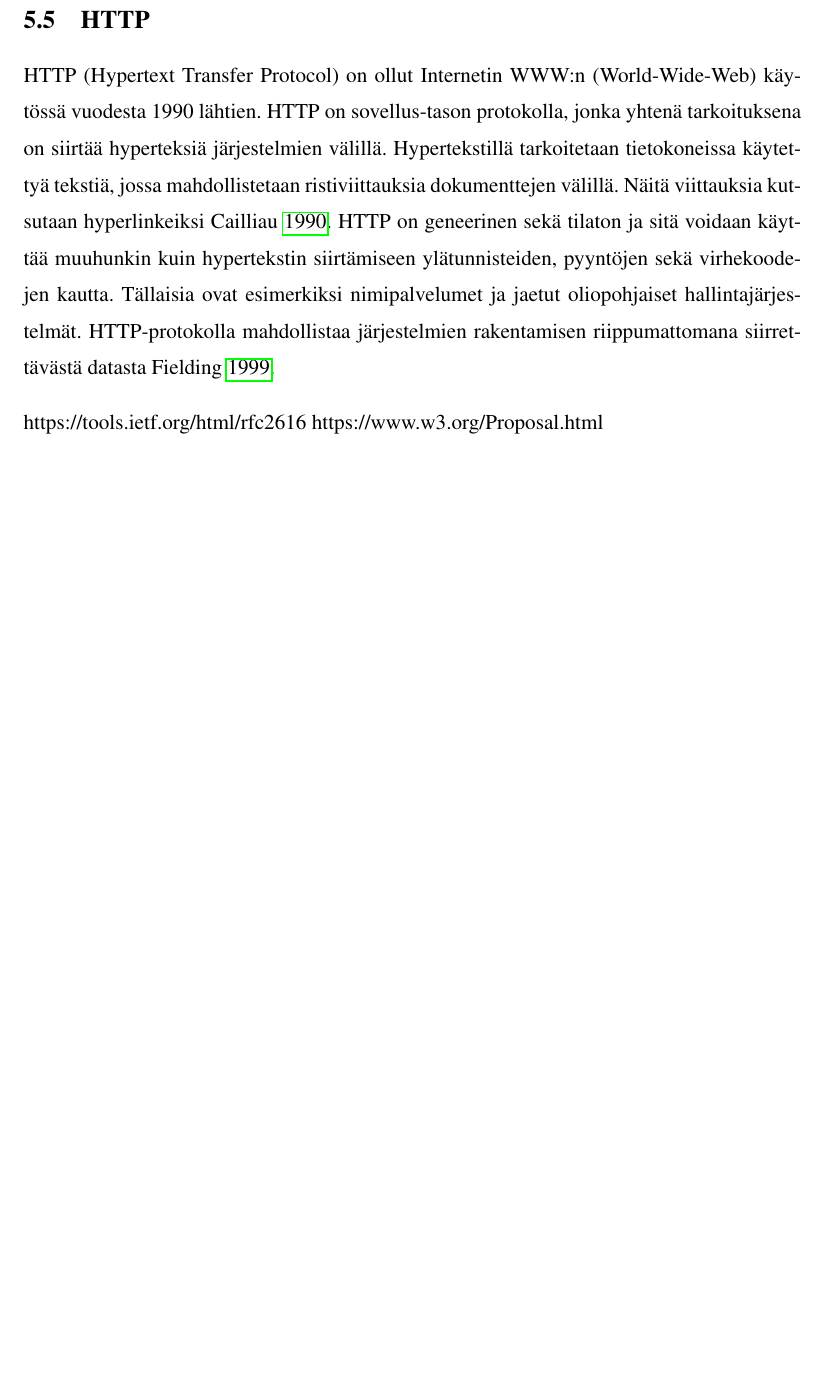
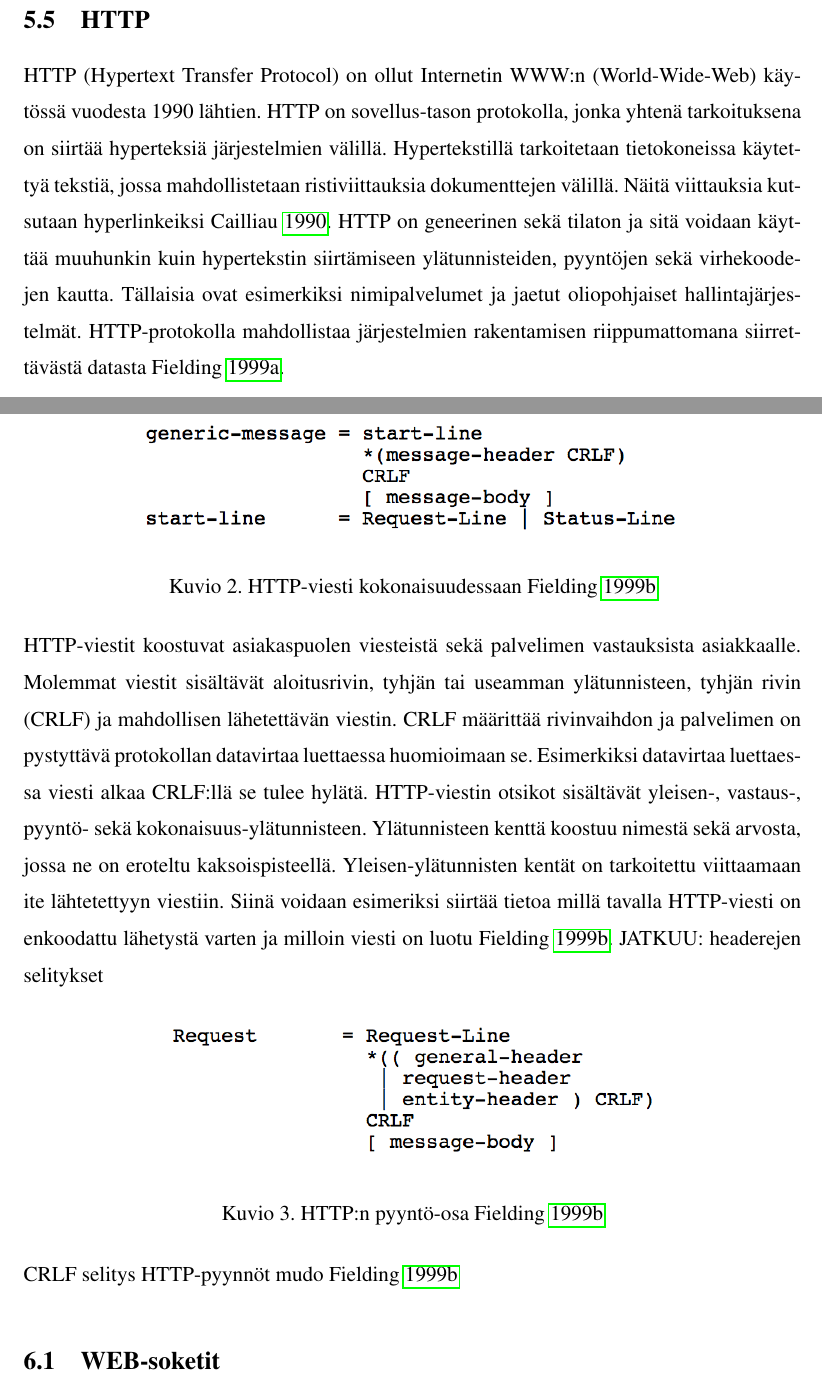
Before and after one commit to tojuhaka/master-thesis, a LaTeX thesis (thesis.tex): part of page 19 of 55 before the commit and two parts of pages 19 and 20 of 56 after it, the two joined at a grey line, cut so that both start at the same text, the shorter picture padded with empty space. Compiled offline with pdfLaTeX.

Commit message:
http-request continues

```diff
--- a/thesis.tex
+++ b/thesis.tex
@@ -310,8 +313,28 @@ Internet Protokolla ei tarjoa luotettavaa kommunikaatioyhteyttä. Se ei sisäll
 \section{HTTP}
 HTTP (Hypertext Transfer Protocol) on ollut Internetin WWW:n (World-Wide-Web) käytössä vuodesta 1990 lähtien. HTTP on sovellus-tason protokolla, jonka yhtenä tarkoituksena on siirtää hyperteksiä järjestelmien välillä. Hypertekstillä tarkoitetaan tietokoneissa käytettyä tekstiä, jossa mahdollistetaan ristiviittauksia dokumenttejen välillä. Näitä viittauksia kutsutaan hyperlinkeiksi \cite{hypertext}.   HTTP on geneerinen sekä tilaton ja sitä voidaan käyttää muuhunkin kuin hypertekstin siirtämiseen ylätunnisteiden, pyyntöjen sekä virhekoodejen kautta. Tällaisia ovat esimerkiksi nimipalvelumet ja jaetut oliopohjaiset hallintajärjestelmät. HTTP-protokolla mahdollistaa järjestelmien rakentamisen riippumattomana siirrettävästä datasta \cite{http}.
 
-https://tools.ietf.org/html/rfc2616
-https://www.w3.org/Proposal.html
+\chapter{HTTP-pyyntö}
+
+\begin{figure}[h]
+\centering
+\includegraphics[scale=0.85]{generic_message.png}
+\caption{HTTP-viesti kokonaisuudessaan \cite{httprequest}}
+\end{figure}
+
+HTTP-viestit koostuvat asiakaspuolen viesteistä sekä palvelimen vastauksista asiakkaalle. Molemmat viestit sisältävät aloitusrivin, tyhjän tai useamman ylätunnisteen, tyhjän rivin (CRLF) ja mahdollisen lähetettävän viestin. CRLF määrittää rivinvaihdon ja palvelimen on pystyttävä protokollan datavirtaa luettaessa huomioimaan se. Esimerkiksi datavirtaa luettaessa viesti alkaa CRLF:llä se tulee hylätä. HTTP-viestin otsikot sisältävät yleisen-, vastaus-, pyyntö- sekä kokonaisuus-ylätunnisteen. Ylätunnisteen kenttä koostuu nimestä sekä arvosta, jossa ne on eroteltu kaksoispisteellä. Yleisen-ylätunnisten kentät on tarkoitettu viittaamaan ite lähtetettyyn viestiin. Siinä voidaan esimeriksi siirtää tietoa millä tavalla HTTP-viesti on enkoodattu lähetystä varten ja  milloin viesti on luotu \cite{httprequest}. JATKUU: headerejen selitykset
+
+
+
+\begin{figure}[h]
+\centering
+\includegraphics[scale=0.85]{request_line.png}
+\caption{HTTP:n pyyntö-osa \cite{httprequest}}
+\end{figure}
+
+
+CRLF selitys
+HTTP-pyynnöt mudo
+\cite{httprequest}
 
 \section{WEB-soketit}
 
```
Also changed, not shown: thesis.bib (+8 -0 lines), generic_message.png (added), protocol_relationship.PNG (added), request_line.png (added), thesis.pdf, thesis.tex (3 more changed lines).
